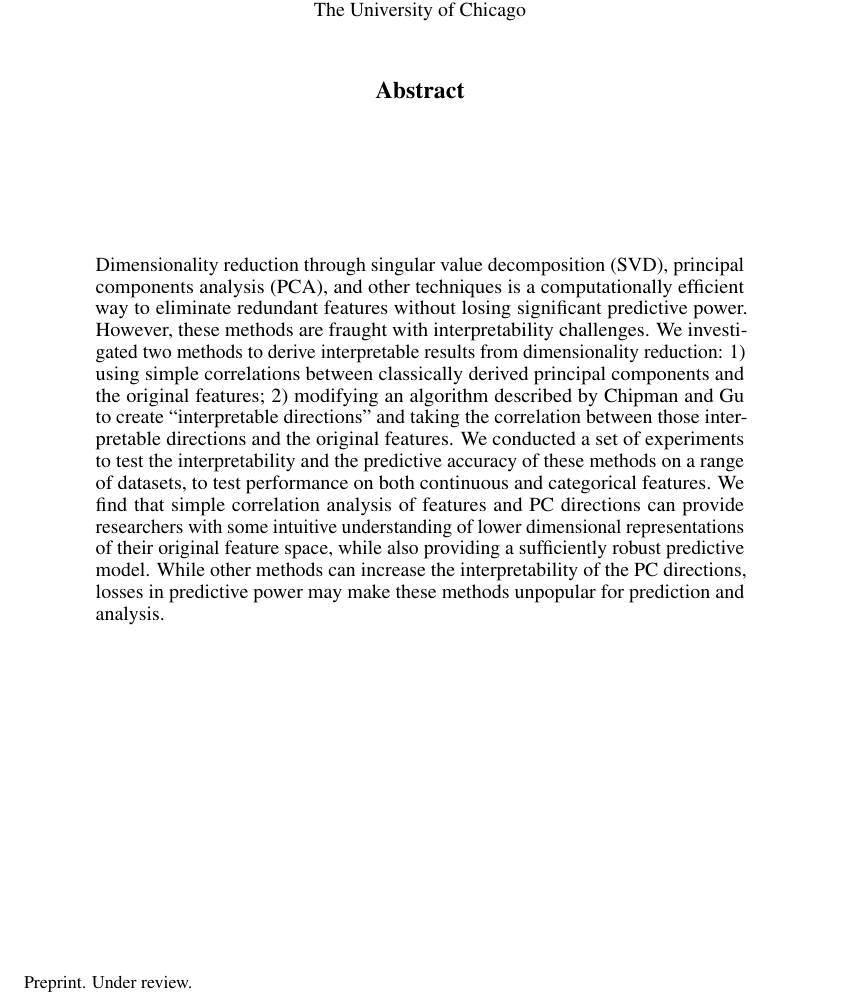
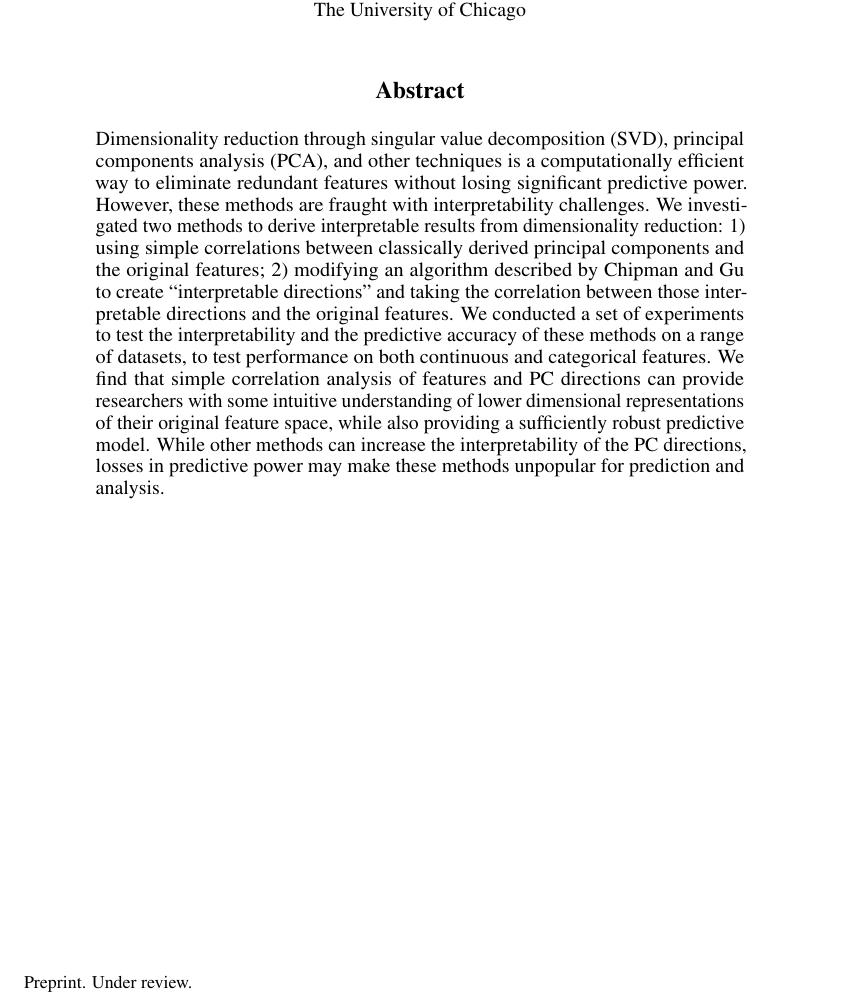
Before and after one commit to RobertoBarrosoLuque/InterpretableDimRed, a LaTeX paper (InterpretableDimRed/Paper/neurips_2020.tex): part of page 1 of 6, cut so that both start at the same text. Compiled offline with pdfLaTeX.

Commit message:
Small formating updates to paper ready for final review

```diff
--- a/InterpretableDimRed/Paper/neurips_2020.tex
+++ b/InterpretableDimRed/Paper/neurips_2020.tex
@@ -50,11 +50,11 @@
 \begin{document}
 \maketitle
 
-\begin{abstract}
-Dimensionality reduction through singular value decomposition (SVD), principal components analysis (PCA), and other techniques is a computationally efficient way to eliminate redundant features without losing significant predictive power. However, these methods are fraught with interpretability challenges. We investigated two methods to derive interpretable results from dimensionality reduction: 1) using simple correlations between classically derived principal components and the original features; 2) modifying an algorithm described by Chipman and Gu to create “interpretable directions” and taking the correlation between those interpretable directions and the original features. We conducted a set of experiments to test the interpretability and the predictive accuracy of these methods on a range of datasets, to test performance on both continuous and categorical features. We find that simple correlation analysis of features and PC directions can provide researchers with some intuitive understanding of lower dimensional representations of their original feature space, while also providing a sufficiently robust predictive model. While other methods can increase the interpretability of the PC directions, losses in predictive power may make these methods unpopular for prediction and analysis.
+\begin{abstract}{
+Dimensionality reduction through singular value decomposition (SVD), principal components analysis (PCA), and other techniques is a computationally efficient way to eliminate redundant features without losing significant predictive power. However, these methods are fraught with interpretability challenges. We investigated two methods to derive interpretable results from dimensionality reduction: 1) using simple correlations between classically derived principal components and the original features; 2) modifying an algorithm described by Chipman and Gu to create “interpretable directions” and taking the correlation between those interpretable directions and the original features. We conducted a set of experiments to test the interpretability and the predictive accuracy of these methods on a range of datasets, to test performance on both continuous and categorical features. We find that simple correlation analysis of features and PC directions can provide researchers with some intuitive understanding of lower dimensional representations of their original feature space, while also providing a sufficiently robust predictive model. While other methods can increase the interpretability of the PC directions, losses in predictive power may make these methods unpopular for prediction and analysis.}
 \end{abstract}
-\pagebreak
 
+\newpage
 \section{Introduction}
 Dimensionality reduction through SVD, principal components analysis, and other techniques is a computationally efficient method to project high dimensional data onto a lower-dimensional subspace. When used in classification problems, these methods allow us to reduce the feature space by orders of magnitude eliminating redundant features all without necessarily losing predictive power. However, this methodology is fraught with interpretability challenges. While the relative importance of the singular values can still be understood via their magnitudes, it is difficult to explain what common-sense meaning a large singular value represents in the original data set. Principal components are linear combinations of the original features of a data matrix, and correspond to directions of greatest variance within the data; there is therefore an opportunity to identify which combinations of features are most represented by each principal component vector. To this end, we explore different methodologies to gain insights into the relationship between the features of a data matrix and its reduced dimension space.
 
```
Also changed, not shown: InterpretableDimRed/Paper/neurips_2020.pdf, 2 other files.
